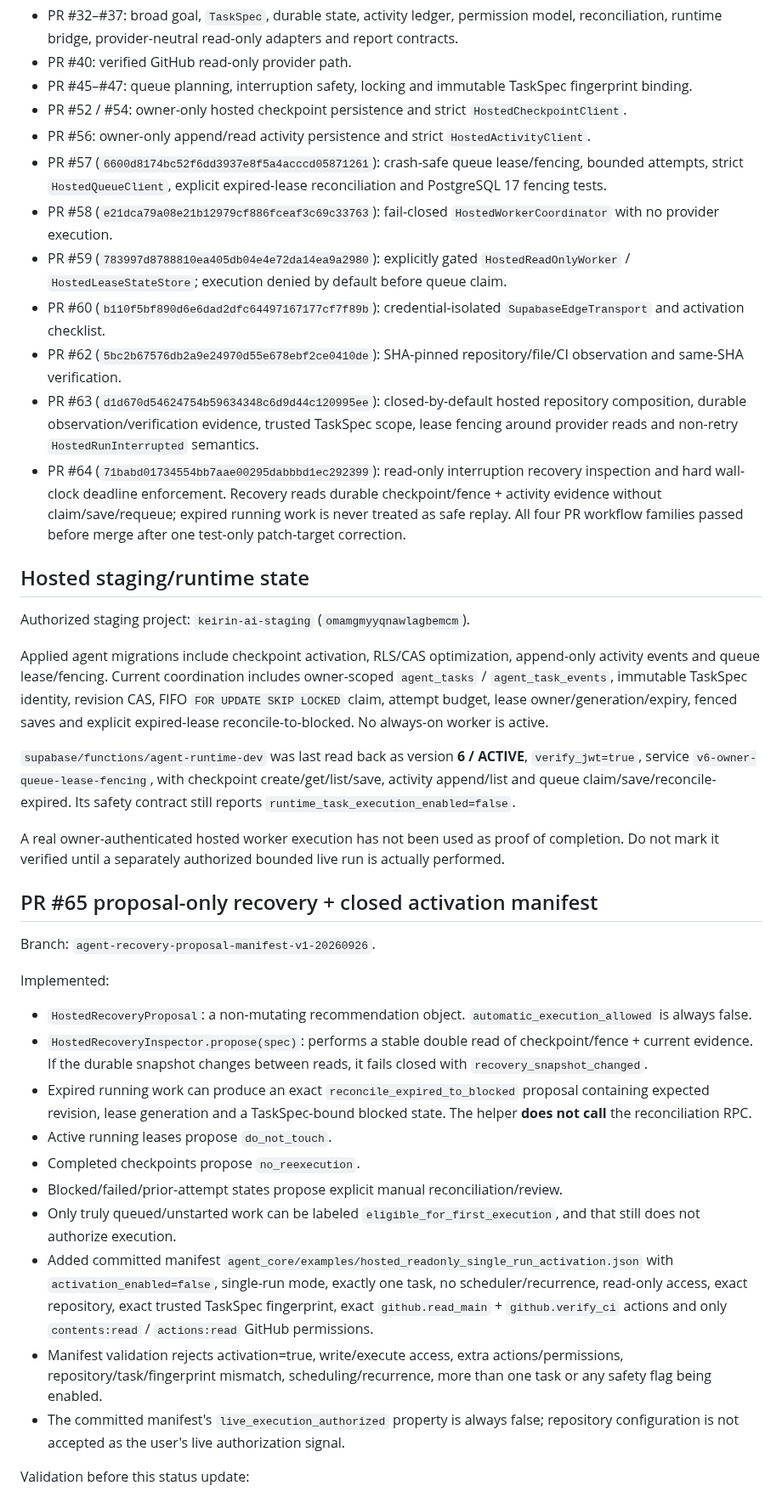
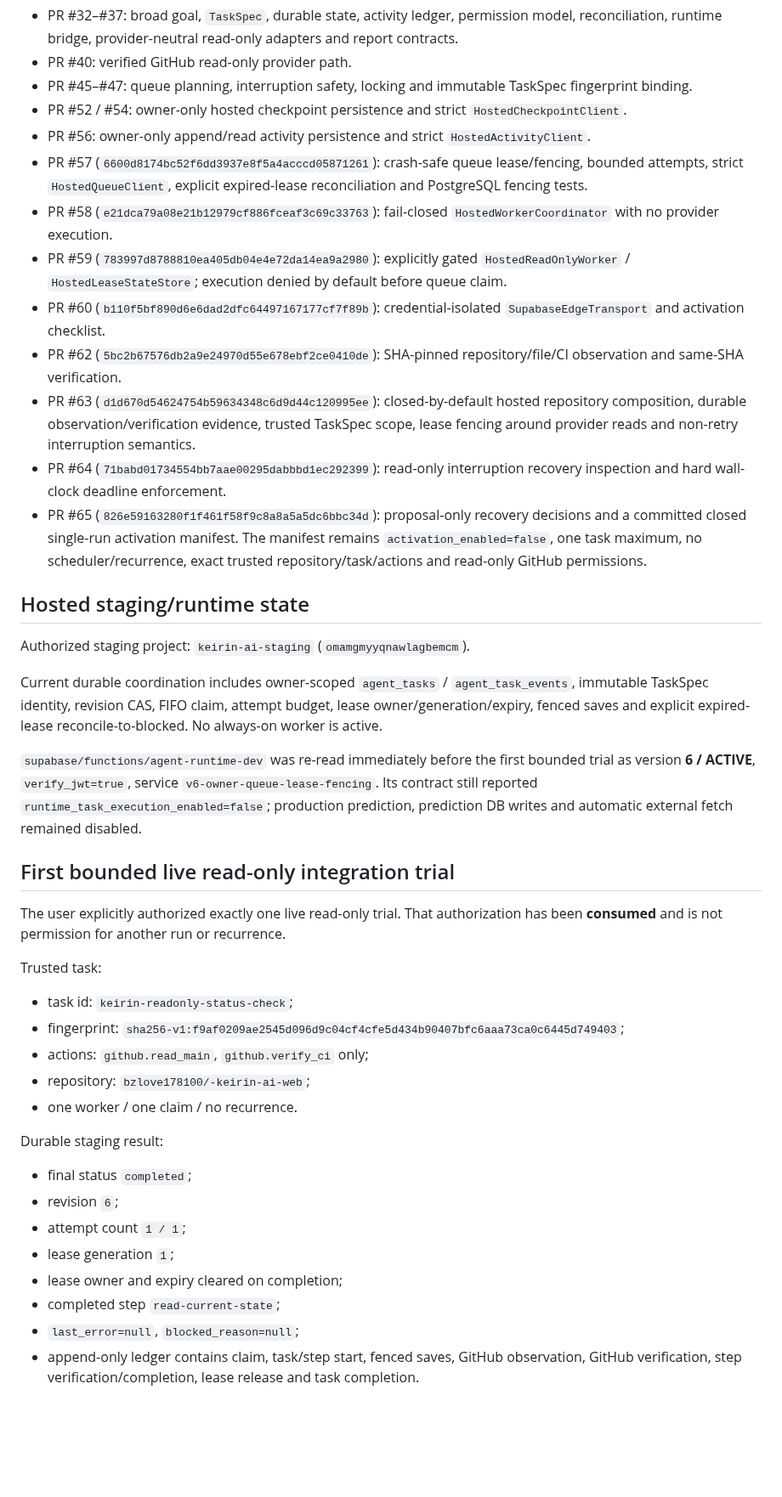
Before and after one commit to bzlove178100/-keirin-ai-web, a Markdown page: WORK_STATUS.md, the part around one of its changes. Shown at 85% size. Rendered like a GitHub page; blank space fills up the shorter version.

```diff
--- a/WORK_STATUS.md
+++ b/WORK_STATUS.md
@@ -36,40 +36,43 @@ Key merged milestones:
 - PR #45–#47: queue planning, interruption safety, locking and immutable TaskSpec fingerprint binding.
 - PR #52 / #54: owner-only hosted checkpoint persistence and strict `HostedCheckpointClient`.
 - PR #56: owner-only append/read activity persistence and strict `HostedActivityClient`.
-- PR #57 (`6600d8174bc52f6dd3937e8f5a4acccd05871261`): crash-safe queue lease/fencing, bounded attempts, strict `HostedQueueClient`, explicit expired-lease reconciliation and PostgreSQL 17 fencing tests.
+- PR #57 (`6600d8174bc52f6dd3937e8f5a4acccd05871261`): crash-safe queue lease/fencing, bounded attempts, strict `HostedQueueClient`, explicit expired-lease reconciliation and PostgreSQL fencing tests.
 - PR #58 (`e21dca79a08e21b12979cf886fceaf3c69c33763`): fail-closed `HostedWorkerCoordinator` with no provider execution.
 - PR #59 (`783997d8788810ea405db04e4e72da14ea9a2980`): explicitly gated `HostedReadOnlyWorker` / `HostedLeaseStateStore`; execution denied by default before queue claim.
 - PR #60 (`b110f5bf890d6e6dad2dfc64497167177cf7f89b`): credential-isolated `SupabaseEdgeTransport` and activation checklist.
 - PR #62 (`5bc2b67576db2a9e24970d55e678ebf2ce0410de`): SHA-pinned repository/file/CI observation and same-SHA verification.
-- PR #63 (`d1d670d54624754b59634348c6d9d44c120995ee`): closed-by-default hosted repository composition, durable observation/verification evidence, trusted TaskSpec scope, lease fencing around provider reads and non-retry `HostedRunInterrupted` semantics.
-- PR #64 (`71babd01734554bb7aae00295dabbbd1ec292399`): read-only interruption recovery inspection and hard wall-clock deadline enforcement. Recovery reads durable checkpoint/fence + activity evidence without claim/save/requeue; expired running work is never treated as safe replay. All four PR workflow families passed before merge after one test-only patch-target correction.
+- PR #63 (`d1d670d54624754b59634348c6d9d44c120995ee`): closed-by-default hosted repository composition, durable observation/verification evidence, trusted TaskSpec scope, lease fencing around provider reads and non-retry interruption semantics.
+- PR #64 (`71babd01734554bb7aae00295dabbbd1ec292399`): read-only interruption recovery inspection and hard wall-clock deadline enforcement.
+- PR #65 (`826e59163280f1f461f58f9c8a8a5a5dc6bbc34d`): proposal-only recovery decisions and a committed closed single-run activation manifest. The manifest remains `activation_enabled=false`, one task maximum, no scheduler/recurrence, exact trusted repository/task/actions and read-only GitHub permissions.
 
 ## Hosted staging/runtime state
 
 Authorized staging project: `keirin-ai-staging` (`omamgmyyqnawlagbemcm`).
 
-Applied agent migrations include checkpoint activation, RLS/CAS optimization, append-only activity events and queue lease/fencing. Current coordination includes owner-scoped `agent_tasks` / `agent_task_events`, immutable TaskSpec identity, revision CAS, FIFO `FOR UPDATE SKIP LOCKED` claim, attempt budget, lease owner/generation/expiry, fenced saves and explicit expired-lease reconcile-to-blocked. No always-on worker is active.
+Current durable coordination includes owner-scoped `agent_tasks` / `agent_task_events`, immutable TaskSpec identity, revision CAS, FIFO claim, attempt budget, lease owner/generation/expiry, fenced saves and explicit expired-lease reconcile-to-blocked. No always-on worker is active.
 
-`supabase/functions/agent-runtime-dev` was last read back as version **6 / ACTIVE**, `verify_jwt=true`, service `v6-owner-queue-lease-fencing`, with checkpoint create/get/list/save, activity append/list and queue claim/save/reconcile-expired. Its safety contract still reports `runtime_task_execution_enabled=false`.
+`supabase/functions/agent-runtime-dev` was re-read immediately before the first bounded trial as version **6 / ACTIVE**, `verify_jwt=true`, service `v6-owner-queue-lease-fencing`. Its contract still reported `runtime_task_execution_enabled=false`; production prediction, prediction DB writes and automatic external fetch remained disabled.
 
-A real owner-authenticated hosted worker execution has not been used as proof of completion. Do not mark it verified until a separately authorized bounded live run is actually performed.
+## First bounded live read-only integration trial
 
-## PR #65 proposal-only recovery + closed activation manifest
+The user explicitly authorized exactly one live read-only trial. That authorization has been **consumed** and is not permission for another run or recurrence.
 
-Branch: `agent-recovery-proposal-manifest-v1-20260926`.
+Trusted task:
 
-Implemented:
+- task id: `keirin-readonly-status-check`;
+- fingerprint: `sha256-v1:f9af0209ae2545d096d9c04cf4cfe5d434b90407bfc6aaa73ca0c6445d749403`;
+- actions: `github.read_main`, `github.verify_ci` only;
+- repository: `bzlove178100/-keirin-ai-web`;
+- one worker / one claim / no recurrence.
 
-- `HostedRecoveryProposal`: a non-mutating recommendation object. `automatic_execution_allowed` is always false.
-- `HostedRecoveryInspector.propose(spec)`: performs a stable double read of checkpoint/fence + current evidence. If the durable snapshot changes between reads, it fails closed with `recovery_snapshot_changed`.
-- Expired running work can produce an exact `reconcile_expired_to_blocked` proposal containing expected revision, lease generation and a TaskSpec-bound blocked state. The helper **does not call** the reconciliation RPC.
-- Active running leases propose `do_not_touch`.
-- Completed checkpoints propose `no_reexecution`.
-- Blocked/failed/prior-attempt states propose explicit manual reconciliation/review.
-- Only truly queued/unstarted work can be labeled `eligible_for_first_execution`, and that still does not authorize execution.
-- Added committed manifest `agent_core/examples/hosted_readonly_single_run_activation.json` with `activation_enabled=false`, single-run mode, exactly one task, no scheduler/recurrence, read-only access, exact repository, exact trusted TaskSpec fingerprint, exact `github.read_main` + `github.verify_ci` actions and only `contents:read` / `actions:read` GitHub permissions.
-- Manifest validation rejects activation=true, write/execute access, extra actions/permissions, repository/task/fingerprint mismatch, scheduling/recurrence, more than one task or any safety flag being enabled.
-- The committed manifest's `live_execution_authorized` property is always false; repository configuration is not accepted as the user's live authorization signal.
+Durable staging result:
 
-Validation before this status update:
+- final status `completed`;
+- revision `6`;
+- attempt count `1 / 1`;
+- lease generation `1`;
+- lease owner and expiry cleared on completion;
+- completed step `read-current-state`;
+- `last_error=null`, `blocked_reason=null`;
+- append-only ledger contains claim, task/step start, fenced saves, GitHub observation, GitHub verification, step verification/completion, lease release and task completion.
 
```
Also changed, not shown: other parts of WORK_STATUS.md (+57 -25 lines).
